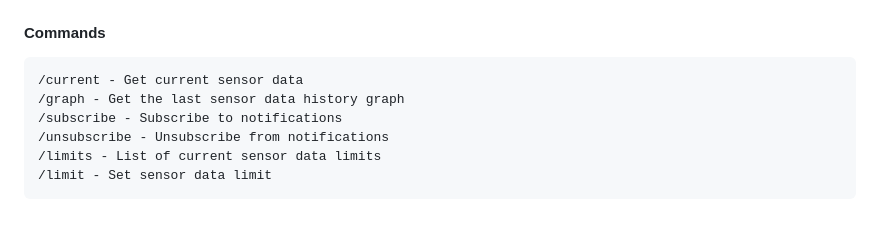
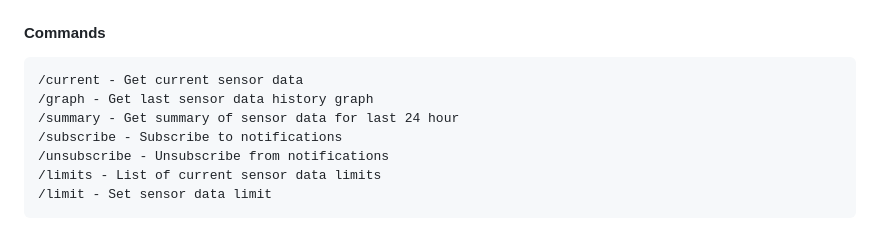
Before and after one commit to DrA1ex/co2-temp-monitor, a Markdown page: README.md, the part around the change. GitHub-like rendering.

````diff
--- a/README.md
+++ b/README.md
@@ -59,7 +59,8 @@ BOT_TOKEN=<YOUR_TOKEN_HERE> node ./server.js
 #### Commands
 ```
 /current - Get current sensor data
-/graph - Get the last sensor data history graph
+/graph - Get last sensor data history graph
+/summary - Get summary of sensor data for last 24 hour
 /subscribe - Subscribe to notifications
 /unsubscribe - Unsubscribe from notifications
 /limits - List of current sensor data limits
````
